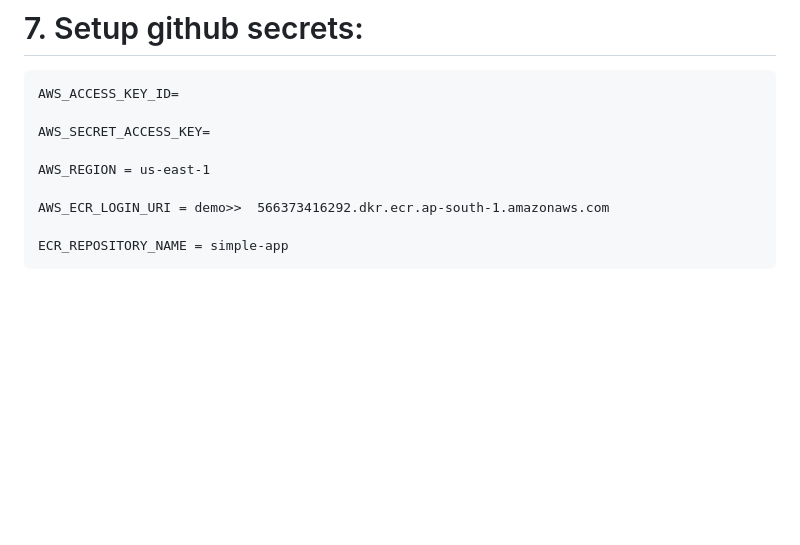
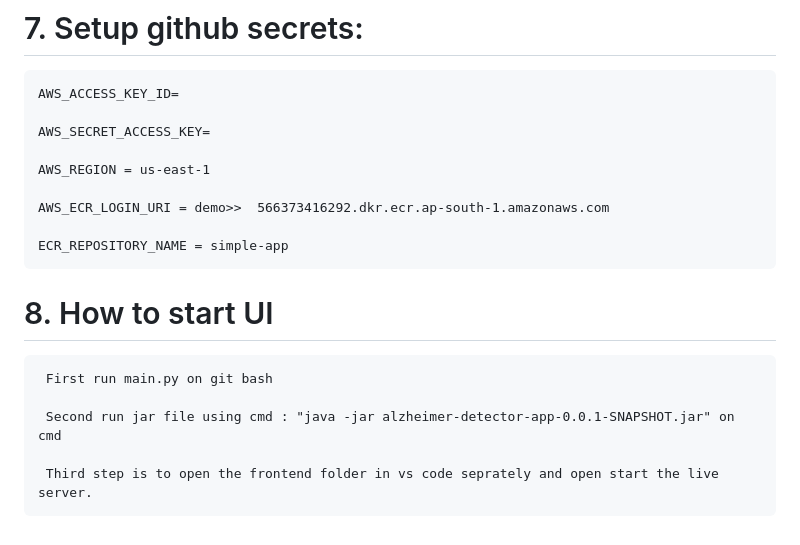
Before and after one commit to shakti-sarada/Alzheimer-s-Disease-Classification, a Markdown page: README.md, the part around the change. Rendered like a GitHub page; blank space fills up the shorter version.

```diff
--- a/README.md
+++ b/README.md
@@ -178,3 +178,11 @@ DVC
     AWS_ECR_LOGIN_URI = demo>>  566373416292.dkr.ecr.ap-south-1.amazonaws.com
 
     ECR_REPOSITORY_NAME = simple-app
+
+# 8. How to start UI
+
+     First run main.py on git bash
+
+     Second run jar file using cmd : "java -jar alzheimer-detector-app-0.0.1-SNAPSHOT.jar" on cmd
+
+     Third step is to open the frontend folder in vs code seprately and open start the live server.
```
